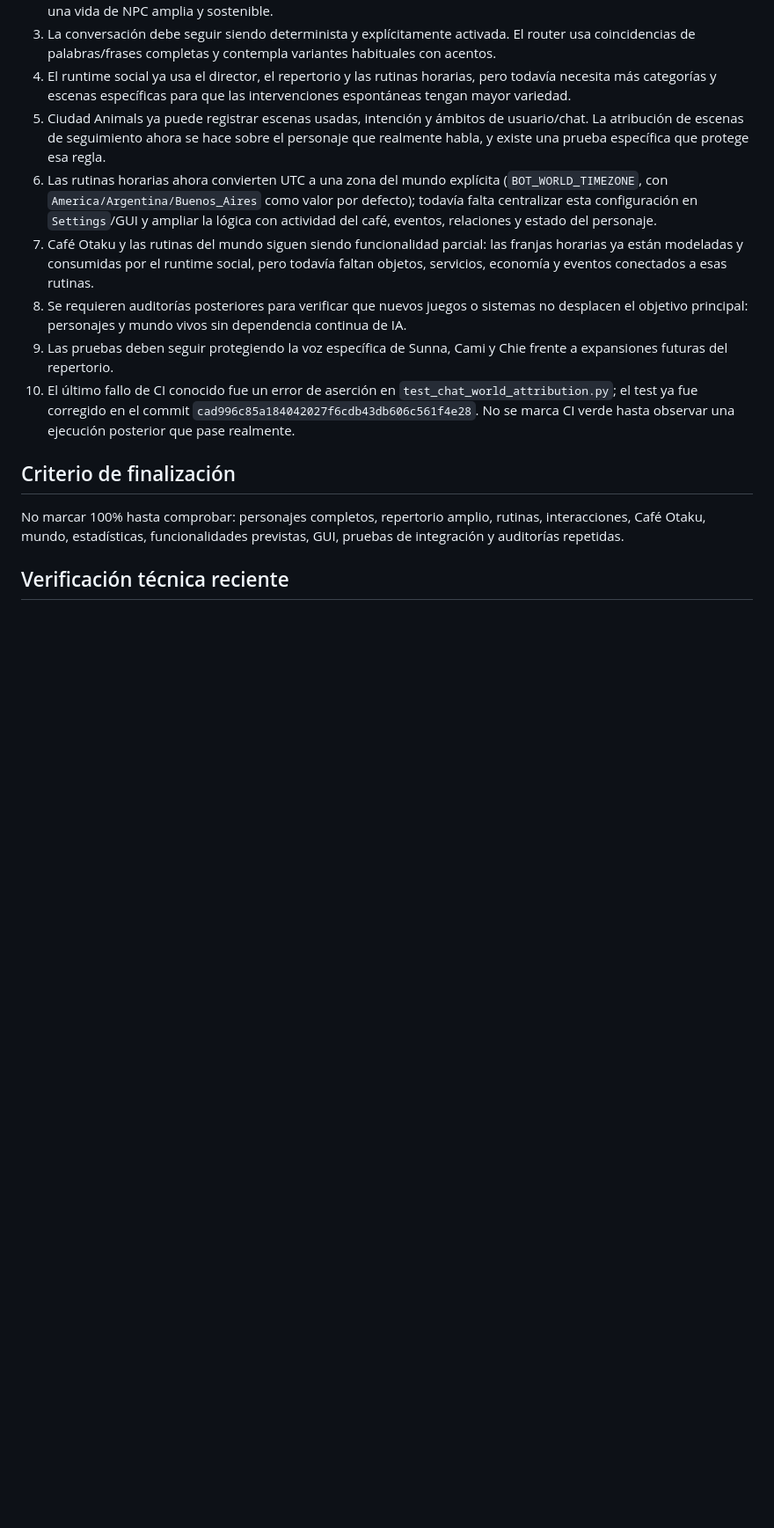
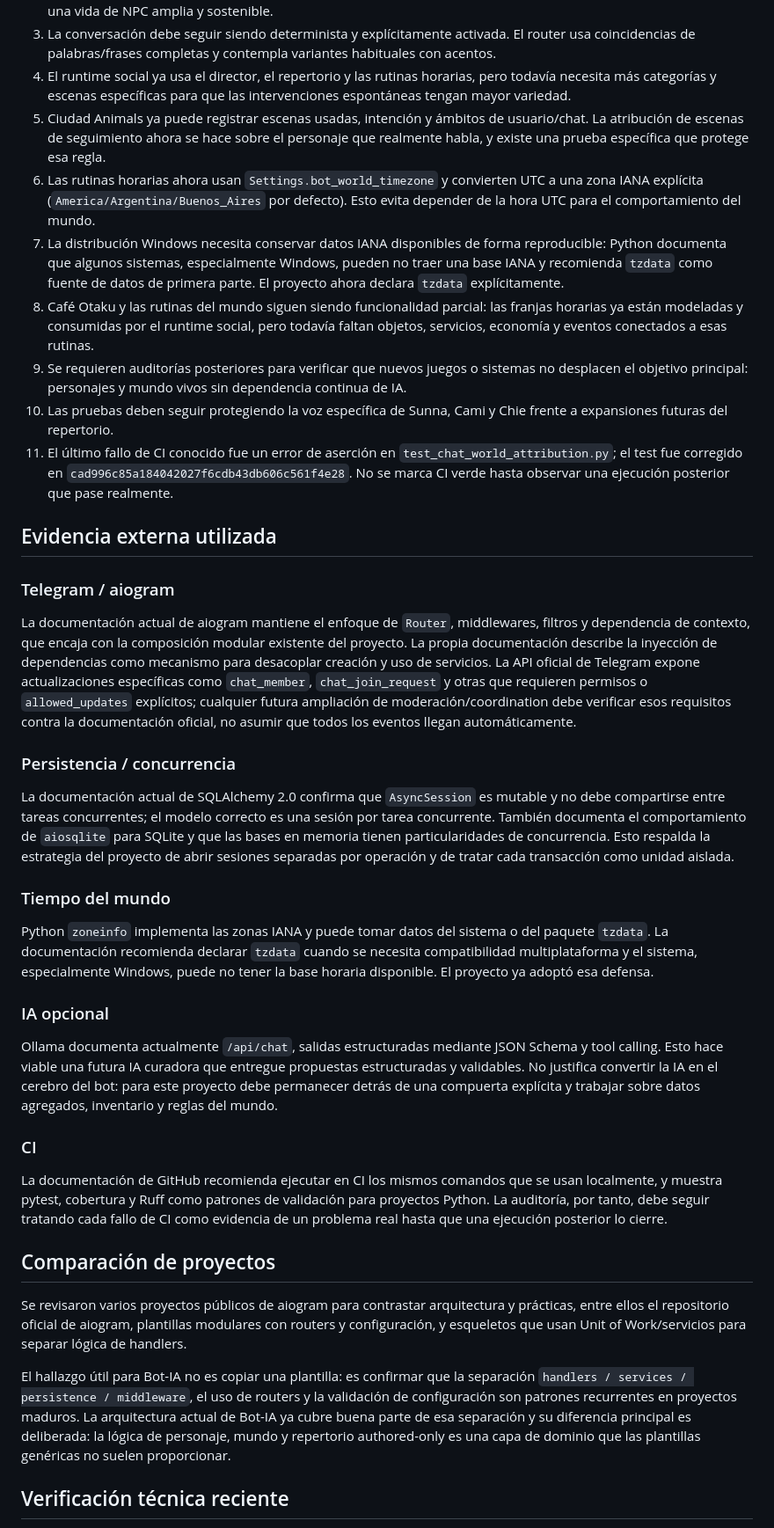
Before and after one commit to eltiootaku01-hue/bot-telegram, a Markdown page: docs/PROJECT_AUDIT.md, the part around one of its changes. Shown at 88% size. Drawn GitHub-style; blank space fills up the shorter version.

Commit message:
Expand living audit with official docs and project comparisons

```diff
--- a/docs/PROJECT_AUDIT.md
+++ b/docs/PROJECT_AUDIT.md
@@ -44,15 +44,40 @@ Este documento separa el estado técnico comprobable del avance hacia la visión
 3. La conversación debe seguir siendo determinista y explícitamente activada. El router usa coincidencias de palabras/frases completas y contempla variantes habituales con acentos.
 4. El runtime social ya usa el director, el repertorio y las rutinas horarias, pero todavía necesita más categorías y escenas específicas para que las intervenciones espontáneas tengan mayor variedad.
 5. Ciudad Animals ya puede registrar escenas usadas, intención y ámbitos de usuario/chat. La atribución de escenas de seguimiento ahora se hace sobre el personaje que realmente habla, y existe una prueba específica que protege esa regla.
-6. Las rutinas horarias ahora convierten UTC a una zona del mundo explícita (`BOT_WORLD_TIMEZONE`, con `America/Argentina/Buenos_Aires` como valor por defecto); todavía falta centralizar esta configuración en `Settings`/GUI y ampliar la lógica con actividad del café, eventos, relaciones y estado del personaje.
-7. Café Otaku y las rutinas del mundo siguen siendo funcionalidad parcial: las franjas horarias ya están modeladas y consumidas por el runtime social, pero todavía faltan objetos, servicios, economía y eventos conectados a esas rutinas.
-8. Se requieren auditorías posteriores para verificar que nuevos juegos o sistemas no desplacen el objetivo principal: personajes y mundo vivos sin dependencia continua de IA.
-9. Las pruebas deben seguir protegiendo la voz específica de Sunna, Cami y Chie frente a expansiones futuras del repertorio.
-10. El último fallo de CI conocido fue un error de aserción en `test_chat_world_attribution.py`; el test ya fue corregido en el commit `cad996c85a184042027f6cdb43db606c561f4e28`. No se marca CI verde hasta observar una ejecución posterior que pase realmente.
+6. Las rutinas horarias ahora usan `Settings.bot_world_timezone` y convierten UTC a una zona IANA explícita (`America/Argentina/Buenos_Aires` por defecto). Esto evita depender de la hora UTC para el comportamiento del mundo.
+7. La distribución Windows necesita conservar datos IANA disponibles de forma reproducible: Python documenta que algunos sistemas, especialmente Windows, pueden no traer una base IANA y recomienda `tzdata` como fuente de datos de primera parte. El proyecto ahora declara `tzdata` explícitamente.
+8. Café Otaku y las rutinas del mundo siguen siendo funcionalidad parcial: las franjas horarias ya están modeladas y consumidas por el runtime social, pero todavía faltan objetos, servicios, economía y eventos conectados a esas rutinas.
+9. Se requieren auditorías posteriores para verificar que nuevos juegos o sistemas no desplacen el objetivo principal: personajes y mundo vivos sin dependencia continua de IA.
+10. Las pruebas deben seguir protegiendo la voz específica de Sunna, Cami y Chie frente a expansiones futuras del repertorio.
+11. El último fallo de CI conocido fue un error de aserción en `test_chat_world_attribution.py`; el test fue corregido en `cad996c85a184042027f6cdb43db606c561f4e28`. No se marca CI verde hasta observar una ejecución posterior que pase realmente.
 
-## Criterio de finalización
+## Evidencia externa utilizada
 
-No marcar 100% hasta comprobar: personajes completos, repertorio amplio, rutinas, interacciones, Café Otaku, mundo, estadísticas, funcionalidades previstas, GUI, pruebas de integración y auditorías repetidas.
+### Telegram / aiogram
+
+La documentación actual de aiogram mantiene el enfoque de `Router`, middlewares, filtros y dependencia de contexto, que encaja con la composición modular existente del proyecto. La propia documentación describe la inyección de dependencias como mecanismo para desacoplar creación y uso de servicios. La API oficial de Telegram expone actualizaciones específicas como `chat_member`, `chat_join_request` y otras que requieren permisos o `allowed_updates` explícitos; cualquier futura ampliación de moderación/coordination debe verificar esos requisitos contra la documentación oficial, no asumir que todos los eventos llegan automáticamente.
+
+### Persistencia / concurrencia
+
+La documentación actual de SQLAlchemy 2.0 confirma que `AsyncSession` es mutable y no debe compartirse entre tareas concurrentes; el modelo correcto es una sesión por tarea concurrente. También documenta el comportamiento de `aiosqlite` para SQLite y que las bases en memoria tienen particularidades de concurrencia. Esto respalda la estrategia del proyecto de abrir sesiones separadas por operación y de tratar cada transacción como unidad aislada.
+
+### Tiempo del mundo
+
+Python `zoneinfo` implementa las zonas IANA y puede tomar datos del sistema o del paquete `tzdata`. La documentación recomienda declarar `tzdata` cuando se necesita compatibilidad multiplataforma y el sistema, especialmente Windows, puede no tener la base horaria disponible. El proyecto ya adoptó esa defensa.
+
+### IA opcional
+
+Ollama documenta actualmente `/api/chat`, salidas estructuradas mediante JSON Schema y tool calling. Esto hace viable una futura IA curadora que entregue propuestas estructuradas y validables. No justifica convertir la IA en el cerebro del bot: para este proyecto debe permanecer detrás de una compuerta explícita y trabajar sobre datos agregados, inventario y reglas del mundo.
+
+### CI
+
+La documentación de GitHub recomienda ejecutar en CI los mismos comandos que se usan localmente, y muestra pytest, cobertura y Ruff como patrones de validación para proyectos Python. La auditoría, por tanto, debe seguir tratando cada fallo de CI como evidencia de un problema real hasta que una ejecución posterior lo cierre.
+
+## Comparación de proyectos
+
+Se revisaron varios proyectos públicos de aiogram para contrastar arquitectura y prácticas, entre ellos el repositorio oficial de aiogram, plantillas modulares con routers y configuración, y esqueletos que usan Unit of Work/servicios para separar lógica de handlers.
+
+El hallazgo útil para Bot-IA no es copiar una plantilla: es confirmar que la separación `handlers / services / persistence / middleware`, el uso de routers y la validación de configuración son patrones recurrentes en proyectos maduros. La arquitectura actual de Bot-IA ya cubre buena parte de esa separación y su diferencia principal es deliberada: la lógica de personaje, mundo y repertorio authored-only es una capa de dominio que las plantillas genéricas no suelen proporcionar.
 
 ## Verificación técnica reciente
 
```
Also changed, not shown: other parts of docs/PROJECT_AUDIT.md (+6 -4 lines).
